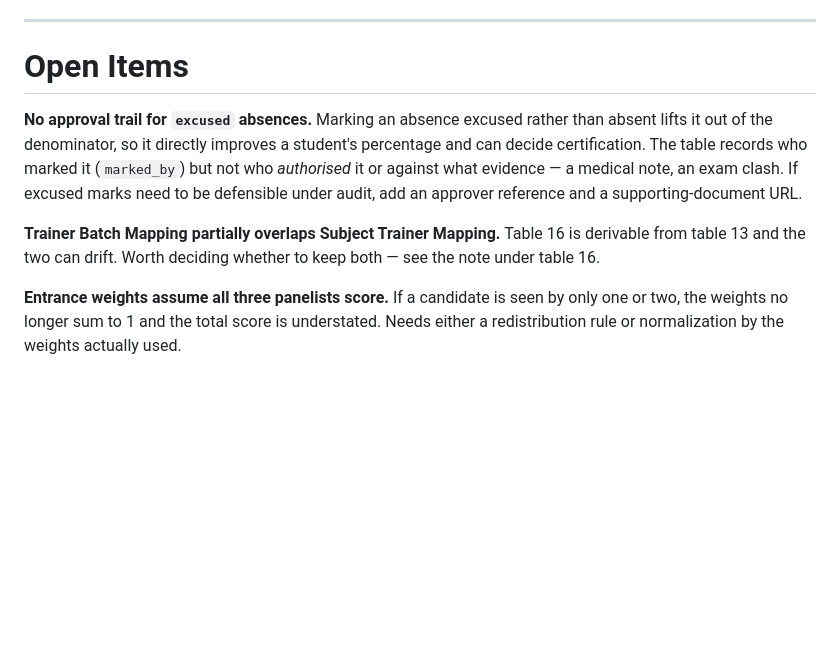
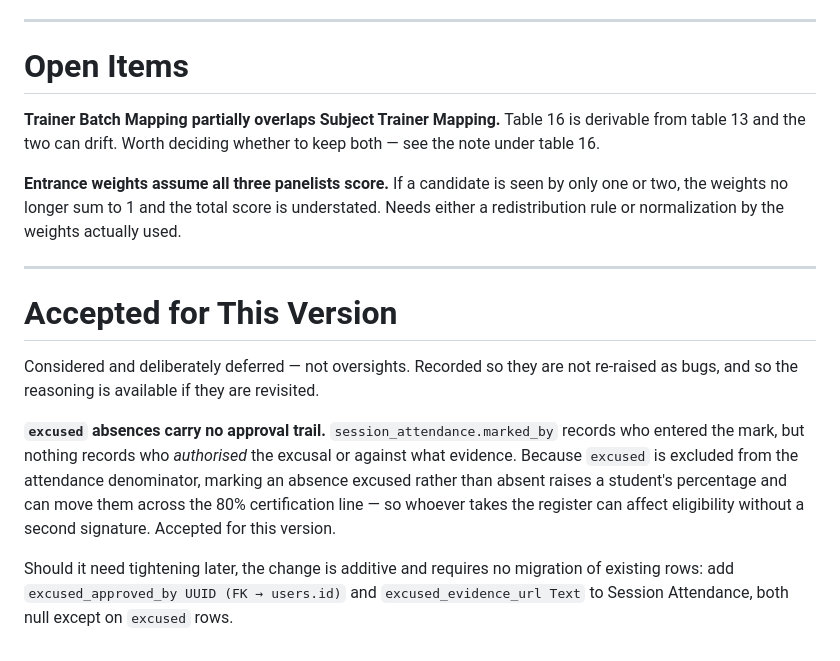
Before and after one commit to lokas-aws-technologies-pvt-ltd/viz-training, a Markdown page: APP-Data-Structure-Detailed.md, the part around the change. Drawn GitHub-style; blank space fills up the shorter version.

Commit message:
Record excused-absence approval trail as accepted for this version
Moves it out of open items into a new accepted-limitations section so
it is not re-raised as a bug, keeping the reasoning and the additive
migration path available if it is revisited.

Co-Authored-By: Claude Opus 5 <noreply@anthropic.com>
Claude-Session: https://claude.ai/code/session_01TQrNUMJh8kS2AdjxNG19Wb

```diff
--- a/APP-Data-Structure-Detailed.md
+++ b/APP-Data-Structure-Detailed.md
@@ -960,15 +960,26 @@ student_selection_onboarding (who is enrolled in the batch)
 
 # Open Items
 
-**No approval trail for `excused` absences.** Marking an absence excused rather than absent lifts it
-out of the denominator, so it directly improves a student's percentage and can decide certification.
-The table records who marked it (`marked_by`) but not who *authorised* it or against what evidence —
-a medical note, an exam clash. If excused marks need to be defensible under audit, add an approver
-reference and a supporting-document URL.
-
 **Trainer Batch Mapping partially overlaps Subject Trainer Mapping.** Table 16 is derivable from
 table 13 and the two can drift. Worth deciding whether to keep both — see the note under table 16.
 
 **Entrance weights assume all three panelists score.** If a candidate is seen by only one or two, the
 weights no longer sum to 1 and the total score is understated. Needs either a redistribution rule or
 normalization by the weights actually used.
+
+---
+
+# Accepted for This Version
+
+Considered and deliberately deferred — not oversights. Recorded so they are not re-raised as bugs,
+and so the reasoning is available if they are revisited.
+
+**`excused` absences carry no approval trail.** `session_attendance.marked_by` records who entered
+the mark, but nothing records who *authorised* the excusal or against what evidence. Because
+`excused` is excluded from the attendance denominator, marking an absence excused rather than absent
+raises a student's percentage and can move them across the 80% certification line — so whoever takes
+the register can affect eligibility without a second signature. Accepted for this version.
+
+Should it need tightening later, the change is additive and requires no migration of existing rows:
+add `excused_approved_by UUID (FK → users.id)` and `excused_evidence_url Text` to Session
+Attendance, both null except on `excused` rows.
```
